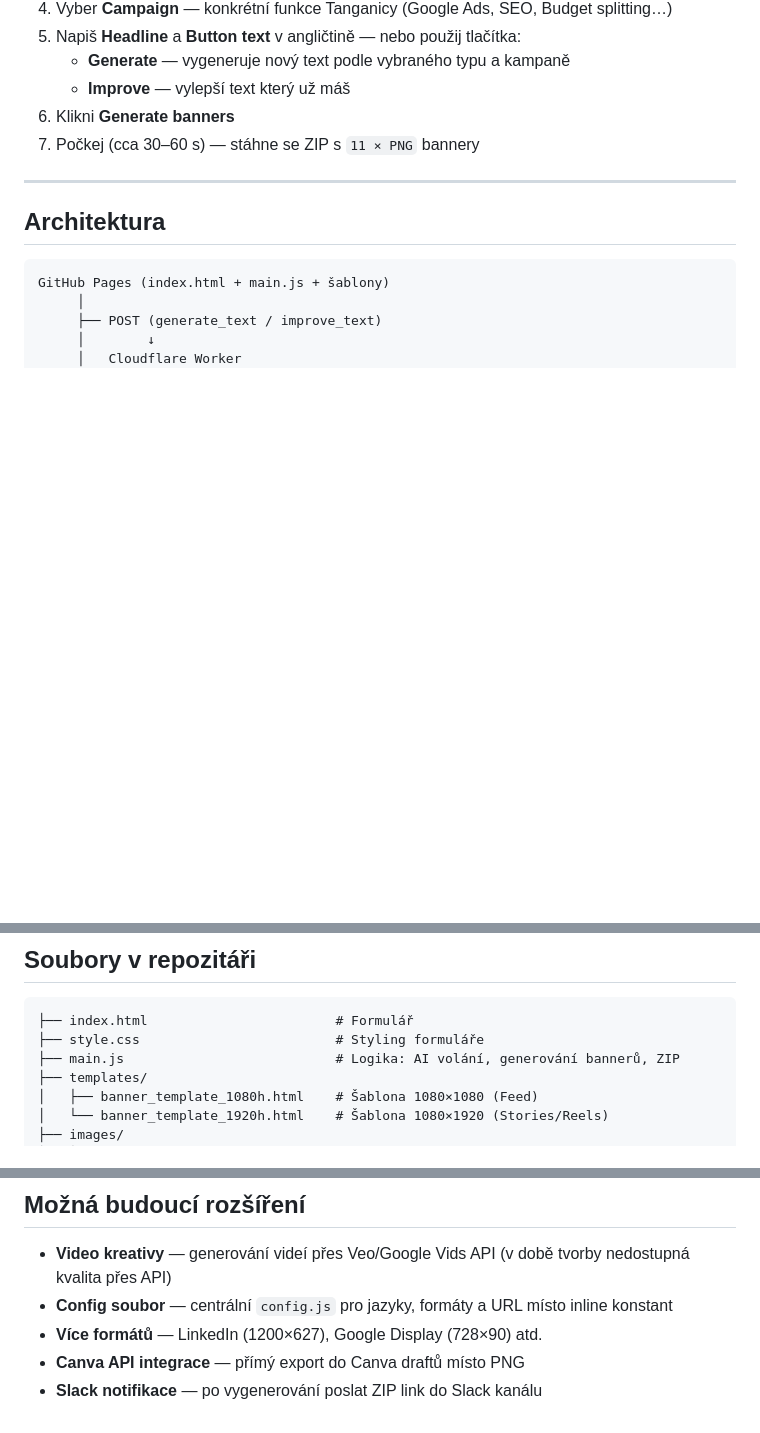
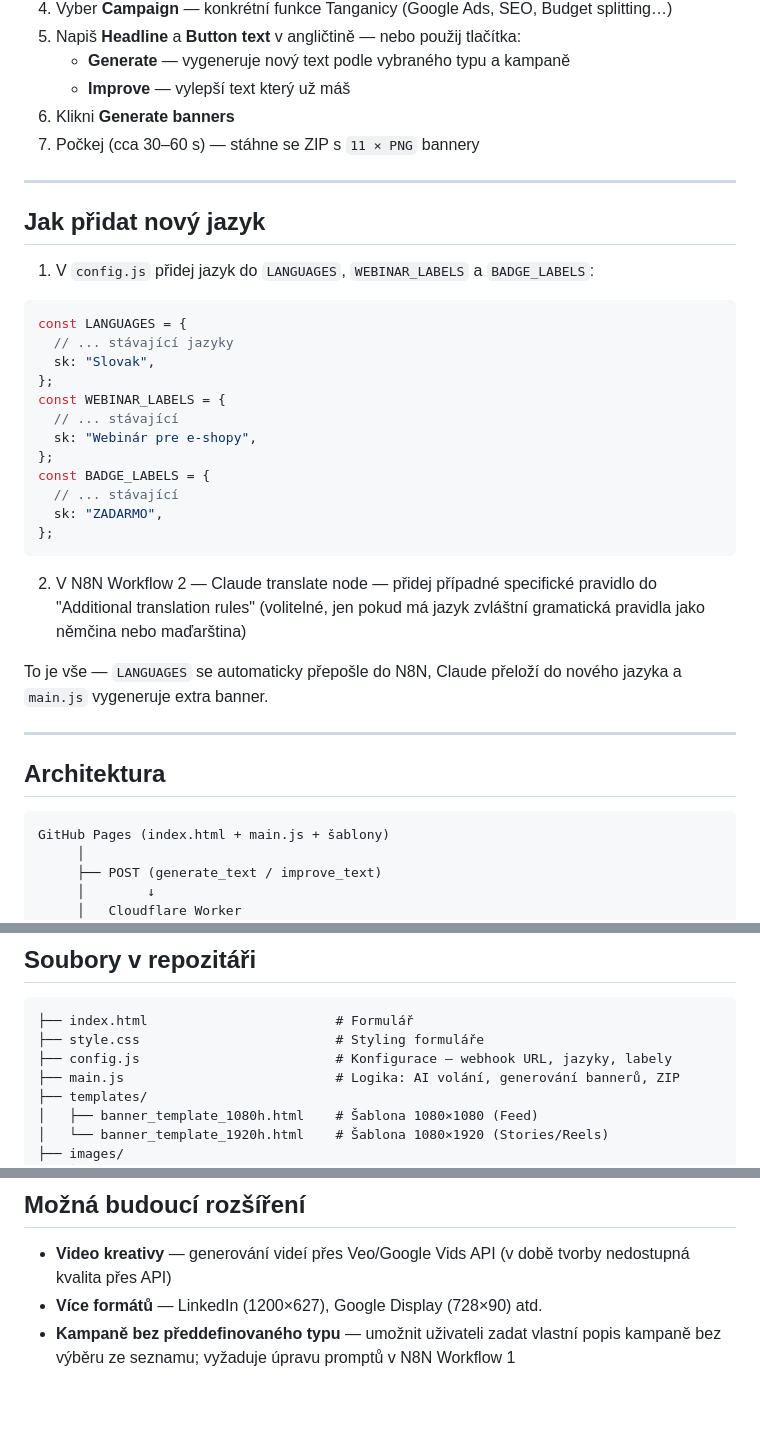
Before and after one commit to RomanSedlo/tanganica-banner-tool, a Markdown page: readme.md, 3 parts joined by grey strips. Rendered like a GitHub page; blank space fills up the shorter version.

Commit message:
DOCUMENTATION v1.2

````diff
--- a/readme.md
+++ b/readme.md
@@ -18,6 +18,31 @@ Nástroj pro generování reklamních bannerů ve všech 11 evropských trzích
    - **Improve** — vylepší text který už máš
 6. Klikni **Generate banners**
 7. Počkej (cca 30–60 s) — stáhne se ZIP s `11 × PNG` bannery
+
+---
+
+## Jak přidat nový jazyk
+
+1. V `config.js` přidej jazyk do `LANGUAGES`, `WEBINAR_LABELS` a `BADGE_LABELS`:
+
+```js
+const LANGUAGES = {
+  // ... stávající jazyky
+  sk: "Slovak",
+};
+const WEBINAR_LABELS = {
+  // ... stávající
+  sk: "Webinár pre e-shopy",
+};
+const BADGE_LABELS = {
+  // ... stávající
+  sk: "ZADARMO",
+};
+```
+
+2. V N8N Workflow 2 — Claude translate node — přidej případné specifické pravidlo do "Additional translation rules" (volitelné, jen pokud má jazyk zvláštní gramatická pravidla jako němčina nebo maďarština)
+
+To je vše — `LANGUAGES` se automaticky přepošle do N8N, Claude přeloží do nového jazyka a `main.js` vygeneruje extra banner.
 
 ---
 
@@ -62,6 +87,7 @@ Oba N8N workflow používají **Claude Sonnet 4.6** (`claude-sonnet-4-6`).
 ```
 ├── index.html                        # Formulář
 ├── style.css                         # Styling formuláře
+├── config.js                         # Konfigurace — webhook URL, jazyky, labely
 ├── main.js                           # Logika: AI volání, generování bannerů, ZIP
 ├── templates/
 │   ├── banner_template_1080h.html    # Šablona 1080×1080 (Feed)
@@ -159,7 +185,5 @@ Struktura banneru vždy: **Logo → Headline → Vizuální prvek → CTA button
 ## Možná budoucí rozšíření
 
 - **Video kreativy** — generování videí přes Veo/Google Vids API (v době tvorby nedostupná kvalita přes API)
-- **Config soubor** — centrální `config.js` pro jazyky, formáty a URL místo inline konstant
 - **Více formátů** — LinkedIn (1200×627), Google Display (728×90) atd.
-- **Canva API integrace** — přímý export do Canva draftů místo PNG
-- **Slack notifikace** — po vygenerování poslat ZIP link do Slack kanálu
+- **Kampaně bez předdefinovaného typu** — umožnit uživateli zadat vlastní popis kampaně bez výběru ze seznamu; vyžaduje úpravu promptů v N8N Workflow 1
````
